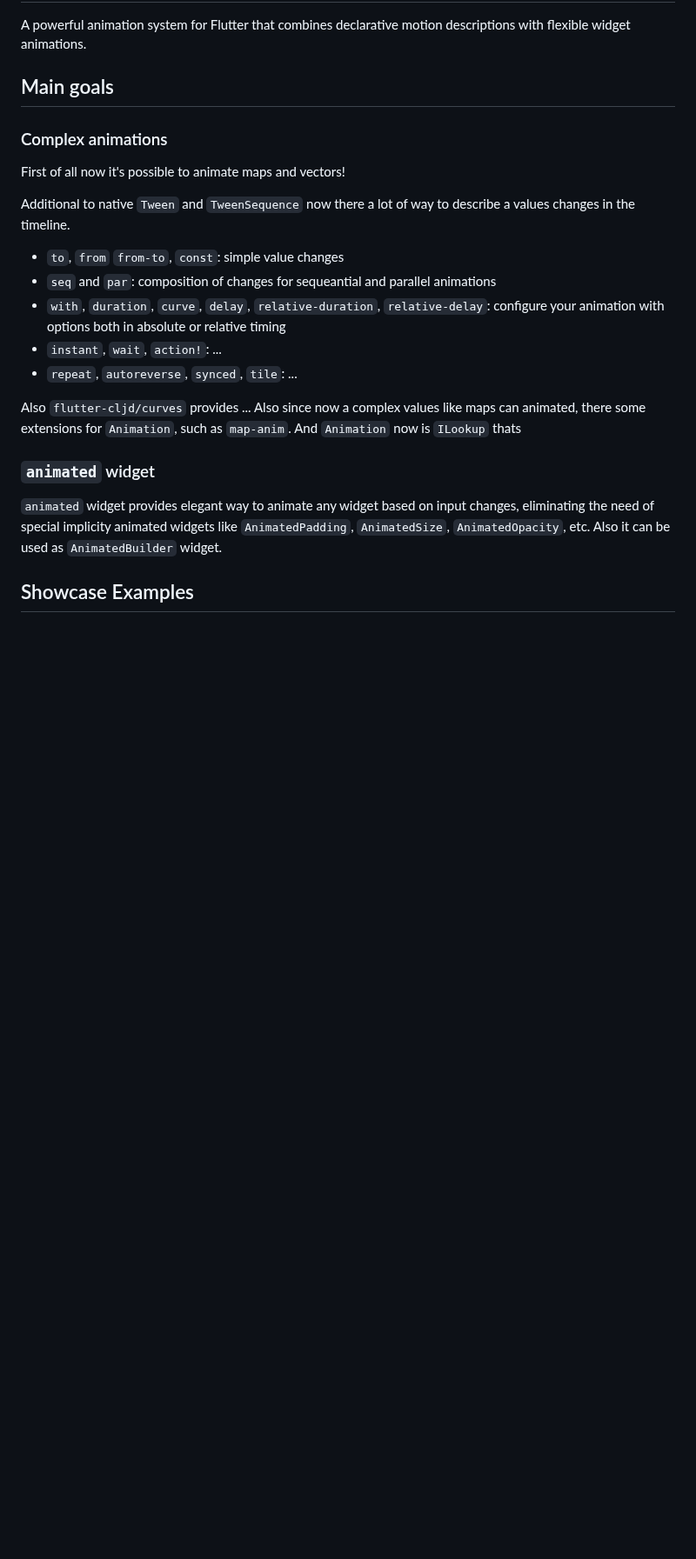
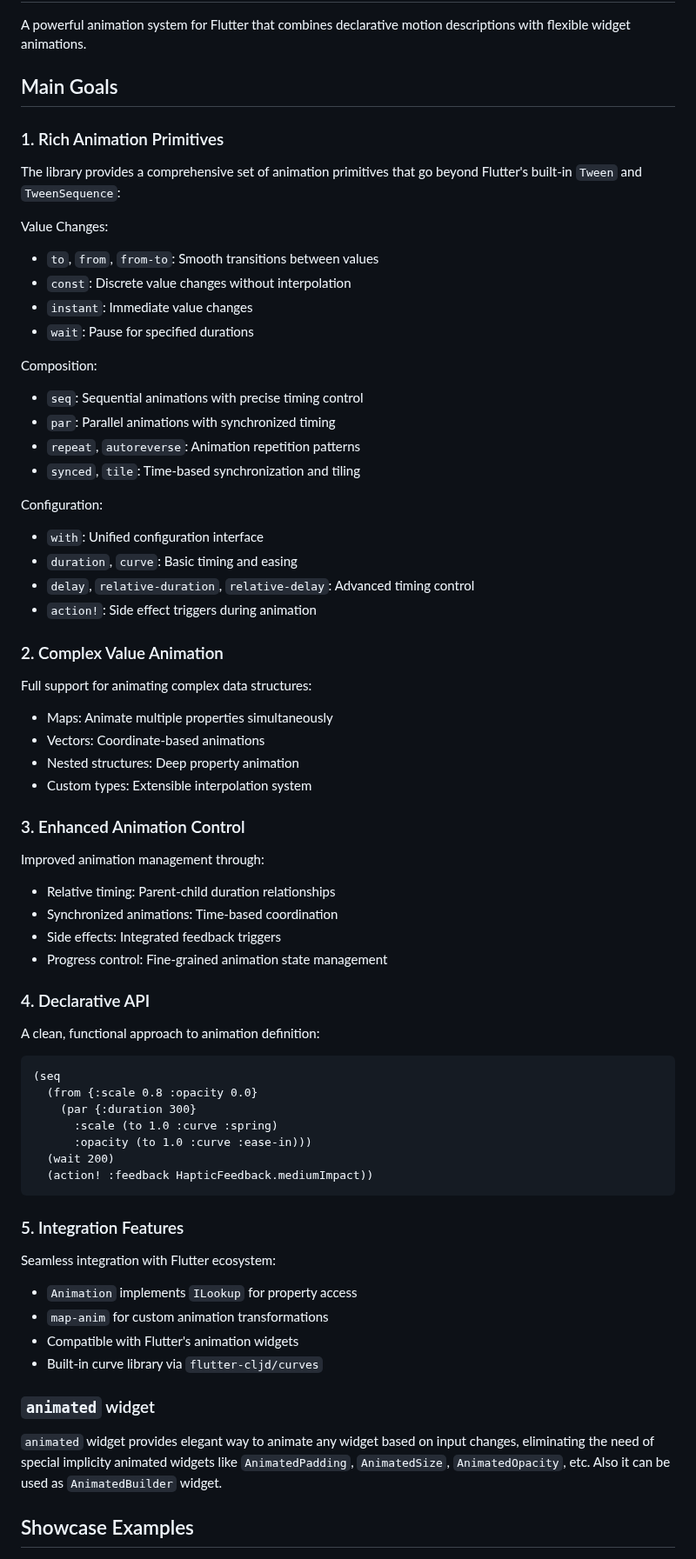
Before and after one commit to amjil/flutter-cljd, a Markdown page: Animations.md, the part around the change. Shown at 87% size. Rendered like a GitHub page; blank space fills up the shorter version.

Commit message:
docs: Upgrade Main goals section with comprehensive overview and examples

````diff
--- a/Animations.md
+++ b/Animations.md
@@ -2,21 +2,61 @@
 
 A powerful animation system for Flutter that combines declarative motion descriptions with flexible widget animations.
 
-## Main goals
+## Main Goals
 
-### Complex animations
-First of all now it's possible to animate maps and vectors!
+### 1. Rich Animation Primitives
+The library provides a comprehensive set of animation primitives that go beyond Flutter's built-in `Tween` and `TweenSequence`:
 
-Additional to native `Tween` and `TweenSequence` now there a lot of way to describe a values changes in the timeline.
-- `to`, `from` `from-to`, `const`: simple value changes
-- `seq` and `par`: composition of changes for sequeantial and parallel animations
-- `with`, `duration`, `curve`, `delay`, `relative-duration`, `relative-delay`: configure your animation with options both in absolute or relative timing
-- `instant`, `wait`, `action!`: ...
-- `repeat`, `autoreverse`, `synced`, `tile`: ...
+Value Changes:
+- `to`, `from`, `from-to`: Smooth transitions between values
+- `const`: Discrete value changes without interpolation
+- `instant`: Immediate value changes
+- `wait`: Pause for specified durations
 
-Also `flutter-cljd/curves` provides ...
-Also since now a complex values like maps can animated, there some extensions for `Animation`,
-such as `map-anim`. And `Animation` now is `ILookup` thats
+Composition:
+- `seq`: Sequential animations with precise timing control
+- `par`: Parallel animations with synchronized timing
+- `repeat`, `autoreverse`: Animation repetition patterns
+- `synced`, `tile`: Time-based synchronization and tiling
+
+Configuration:
+- `with`: Unified configuration interface
+- `duration`, `curve`: Basic timing and easing
+- `delay`, `relative-duration`, `relative-delay`: Advanced timing control
+- `action!`: Side effect triggers during animation
+
+### 2. Complex Value Animation
+Full support for animating complex data structures:
+- Maps: Animate multiple properties simultaneously
+- Vectors: Coordinate-based animations
+- Nested structures: Deep property animation
+- Custom types: Extensible interpolation system
+
+### 3. Enhanced Animation Control
+Improved animation management through:
+- Relative timing: Parent-child duration relationships
+- Synchronized animations: Time-based coordination
+- Side effects: Integrated feedback triggers
+- Progress control: Fine-grained animation state management
+
+### 4. Declarative API
+A clean, functional approach to animation definition:
+```clojure
+(seq
+  (from {:scale 0.8 :opacity 0.0}
+    (par {:duration 300}
+      :scale (to 1.0 :curve :spring)
+      :opacity (to 1.0 :curve :ease-in)))
+  (wait 200)
+  (action! :feedback HapticFeedback.mediumImpact))
+```
+
+### 5. Integration Features
+Seamless integration with Flutter ecosystem:
+- `Animation` implements `ILookup` for property access
+- `map-anim` for custom animation transformations
+- Compatible with Flutter's animation widgets
+- Built-in curve library via `flutter-cljd/curves`
 
 ### `animated` widget
 `animated` widget provides elegant way to animate any widget based on input changes, eliminating the need of special implicity animated widgets like `AnimatedPadding`, `AnimatedSize`, `AnimatedOpacity`, etc.
````
